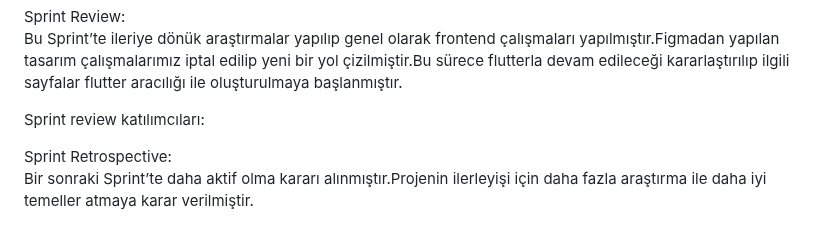
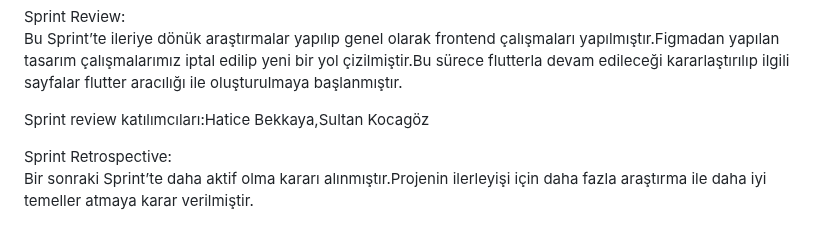
Before and after one commit to SLTNKCGZ/BioGuard, a Markdown page: README.md, the part around the change. GitHub-like rendering.

```diff
--- a/README.md
+++ b/README.md
@@ -82,7 +82,7 @@ Sprint Board Update:Kartlar için gerekli açıklamalar ve dosyalar kart açıkl
 Sprint Review:
 Bu Sprint’te ileriye dönük araştırmalar yapılıp genel olarak frontend çalışmaları yapılmıştır.Figmadan yapılan tasarım çalışmalarımız iptal edilip yeni bir yol çizilmiştir.Bu sürece flutterla devam edileceği kararlaştırılıp ilgili sayfalar flutter aracılığı ile oluşturulmaya başlanmıştır.
 
-Sprint review katılımcıları:
+Sprint review katılımcıları:Hatice Bekkaya,Sultan Kocagöz
 
 Sprint Retrospective:
 Bir sonraki Sprint’te daha aktif olma kararı alınmıştır.Projenin ilerleyişi için daha fazla araştırma ile daha iyi temeller atmaya karar verilmiştir.
```
